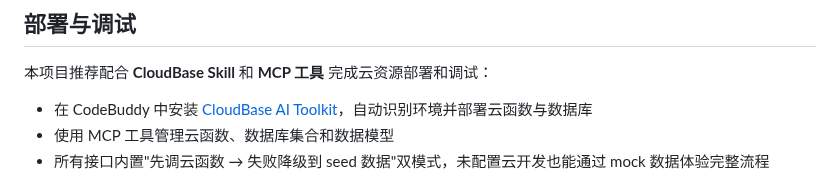
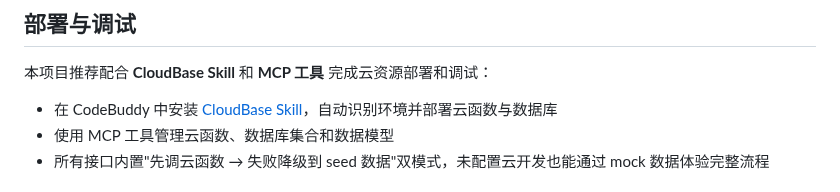
Before and after one commit to TencentCloudBase/awesome-miniprogram-skills, a Markdown page: README.md, the part around the change. Drawn GitHub-style.

Commit message:
docs: fix CloudBase Skill link text

```diff
--- a/README.md
+++ b/README.md
@@ -88,7 +88,7 @@ cd awesome-miniprogram-skills
 
 本项目推荐配合 **CloudBase Skill** 和 **MCP 工具** 完成云资源部署和调试：
 
-- 在 CodeBuddy 中安装 [CloudBase AI Toolkit](https://docs.cloudbase.net/ai/cloudbase-ai-toolkit/#%E7%AC%AC-2-%E6%AD%A5%E6%8C%89%E9%9C%80%E5%AE%89%E8%A3%85-cloudbase-ai-skill%E5%8F%AF%E9%80%89)，自动识别环境并部署云函数与数据库
+- 在 CodeBuddy 中安装 [CloudBase Skill](https://docs.cloudbase.net/ai/cloudbase-ai-toolkit/#%E7%AC%AC-2-%E6%AD%A5%E6%8C%89%E9%9C%80%E5%AE%89%E8%A3%85-cloudbase-ai-skill%E5%8F%AF%E9%80%89)，自动识别环境并部署云函数与数据库
 - 使用 MCP 工具管理云函数、数据库集合和数据模型
 - 所有接口内置"先调云函数 → 失败降级到 seed 数据"双模式，未配置云开发也能通过 mock 数据体验完整流程
 
```
